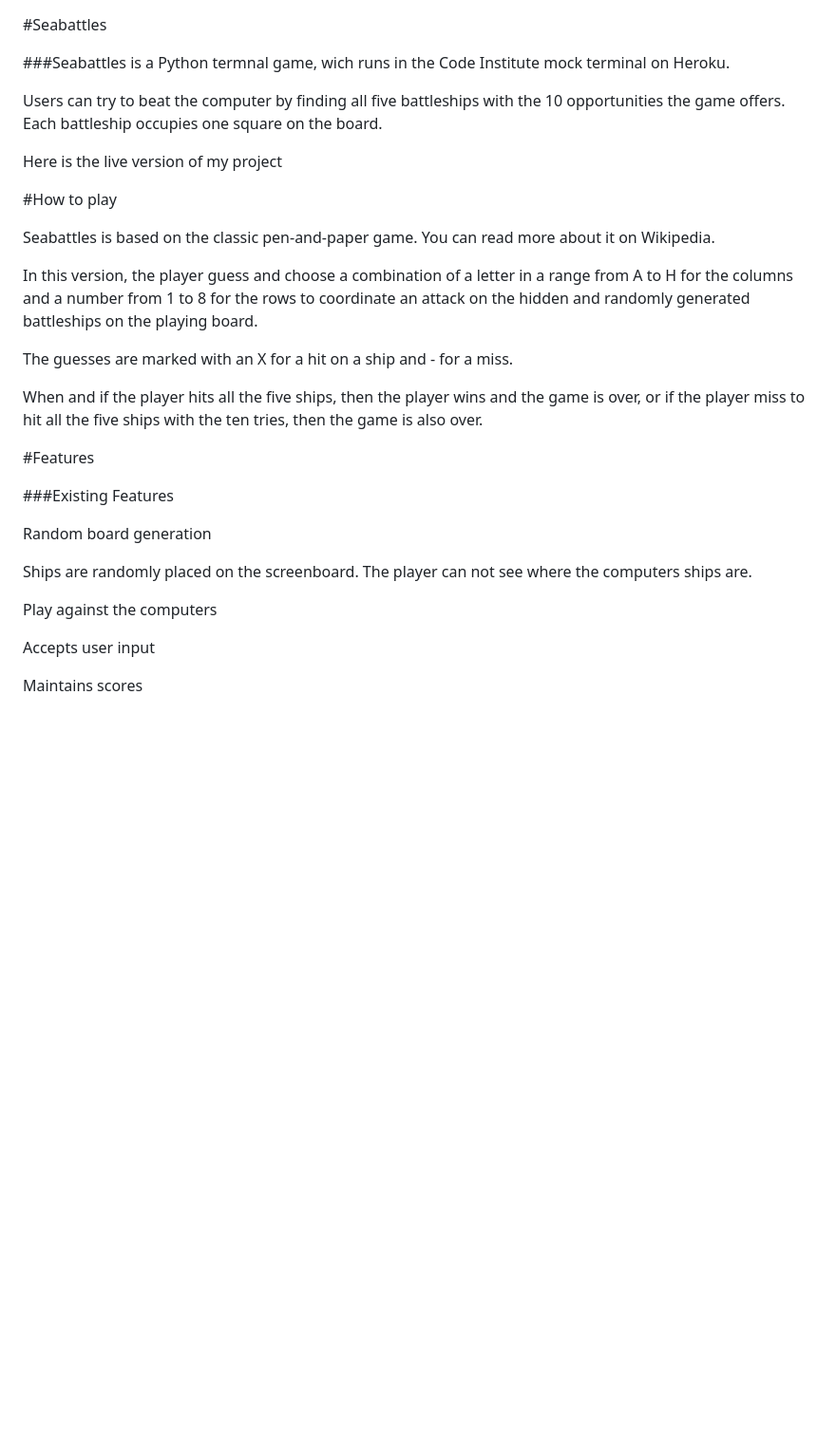
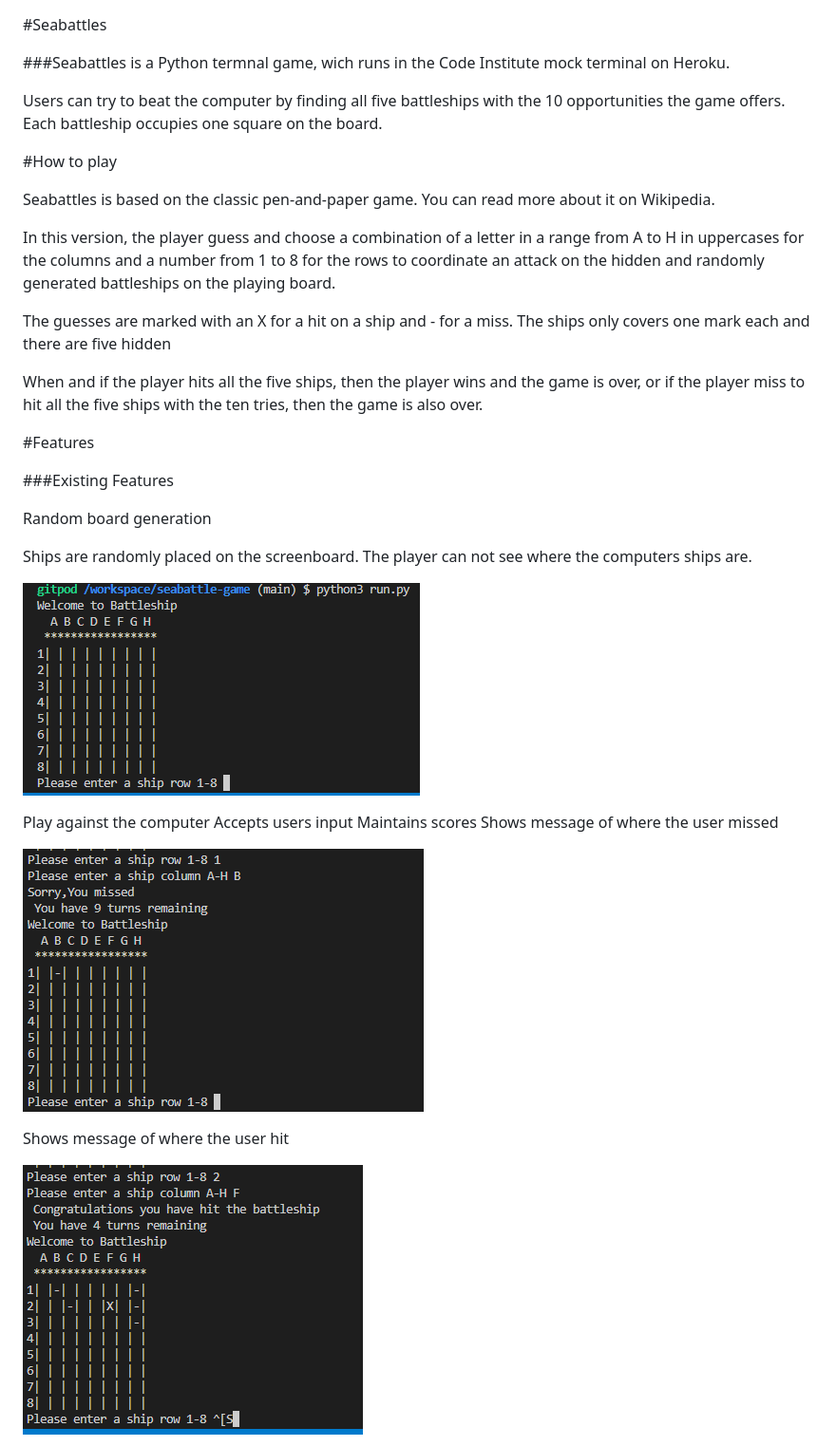
Before and after one commit to Code-Institute-Submissions/seabattle-game, a Markdown page: README.md, the part around one of its changes. Shown at 95% size. GitHub-like rendering; blank space fills up the shorter version.

```diff
--- a/README.md
+++ b/README.md
@@ -4,19 +4,14 @@
 
 Users can try to beat the computer by finding all five battleships with the 10 opportunities the game offers. Each battleship occupies one square on the board.
 
-Here is the live version of my project
-
-
-
-
-
 #How to play
 
 Seabattles is based on the classic pen-and-paper game. You can read more about it on Wikipedia.
 
-In this version, the player guess and choose a combination of a letter in a range from A to H for the columns and a number from 1 to 8 for the rows to coordinate an attack on the hidden and randomly generated battleships on the playing board.
+In this version, the player guess and choose a combination of a letter in a range from A to H in uppercases for the columns and a number from 1 to 8 for the rows to coordinate an attack on the hidden and randomly generated battleships on the playing board.
 
 The guesses are marked with an X for a hit on a ship and - for a miss.
+The ships only covers one mark each and there are five hidden
 
 When and if the player hits all the five ships, then the player wins and the game is over, or if the player miss to hit all the five ships with the ten tries, then the game is also over.
 
@@ -29,19 +24,17 @@ Random board generation
 Ships are randomly placed on the screenboard.
 The player can not see where the computers ships are.
 
+![image of the board before playing](images/before_playing.png)
 
+Play against the computer
+Accepts users input
+Maintains scores
+Shows message of where the user missed
 
+![Image of first miss](images/first%20miss.png)
 
+Shows message of where the user hit
 
-Play against the computers
-
-Accepts user input
-
-Maintains scores
-
-
-
-
-
+![Image of first hit](images/first%20hit.png)
 
 Input validation and error-checking
```
Also changed, not shown: other parts of README.md (+17 -70 lines).
